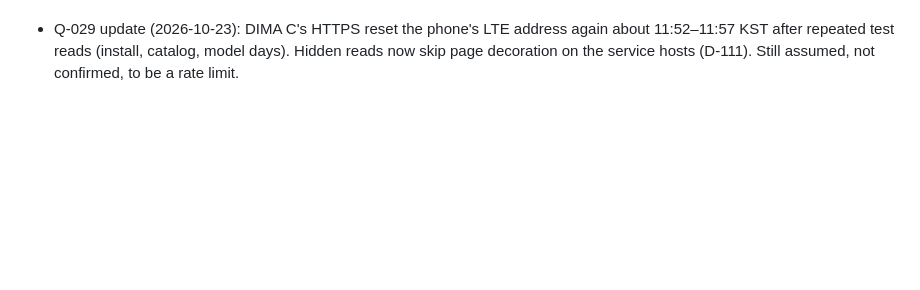
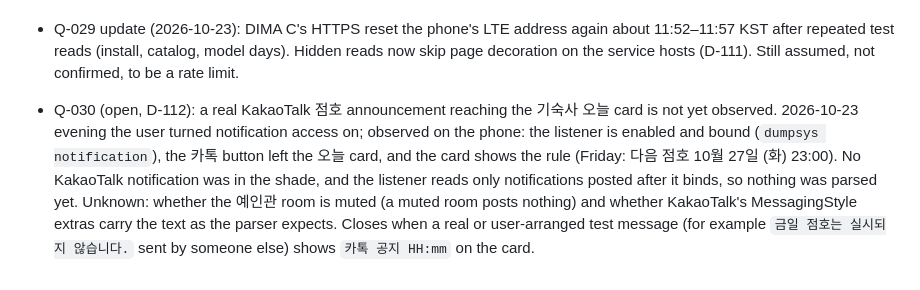
Before and after one commit to winter1l/DimaNow, a Markdown page: memory/OPEN-QUESTIONS.md, the part around the change. Rendered like a GitHub page; blank space fills up the shorter version.

Commit message:
docs(memory): record the Kakao notification access check (Q-030)
Co-Authored-By: Claude Opus 5.5 <noreply@anthropic.com>

```diff
--- a/memory/OPEN-QUESTIONS.md
+++ b/memory/OPEN-QUESTIONS.md
@@ -147,3 +147,5 @@ Resolved 2026-10-23: Q-027 — on the phone (SM-S918N, saved portal account) 상
 Resolved 2026-10-23: Q-028 — the user confirmed that DIMA C에서 신청하기 keeps opening signed in inside the app (D-108 confirmation).
 
 - Q-029 update (2026-10-23): DIMA C's HTTPS reset the phone's LTE address again about 11:52–11:57 KST after repeated test reads (install, catalog, model days). Hidden reads now skip page decoration on the service hosts (D-111). Still assumed, not confirmed, to be a rate limit.
+
+- Q-030 (open, D-112): a real KakaoTalk 점호 announcement reaching the 기숙사 오늘 card is not yet observed. 2026-10-23 evening the user turned notification access on; observed on the phone: the listener is enabled and bound (`dumpsys notification`), the 카톡 button left the 오늘 card, and the card shows the rule (Friday: 다음 점호 10월 27일 (화) 23:00). No KakaoTalk notification was in the shade, and the listener reads only notifications posted after it binds, so nothing was parsed yet. Unknown: whether the 예인관 room is muted (a muted room posts nothing) and whether KakaoTalk's MessagingStyle extras carry the text as the parser expects. Closes when a real or user-arranged test message (for example `금일 점호는 실시되지 않습니다.` sent by someone else) shows `카톡 공지 HH:mm` on the card.
```
Also changed, not shown: memory/SESSION-LOG.md (+3 -0 lines).
